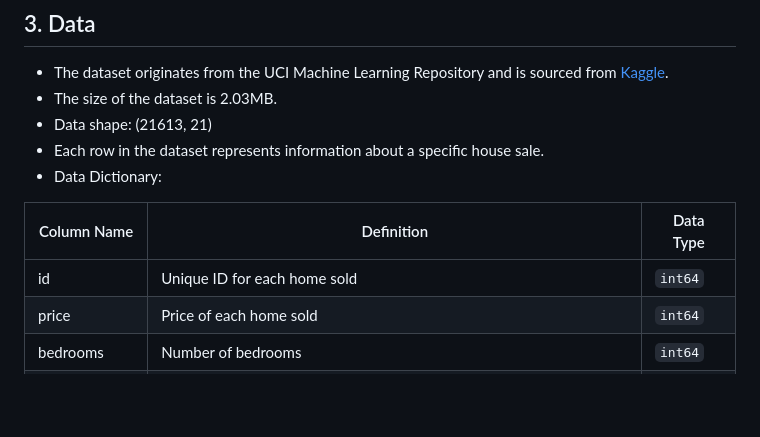
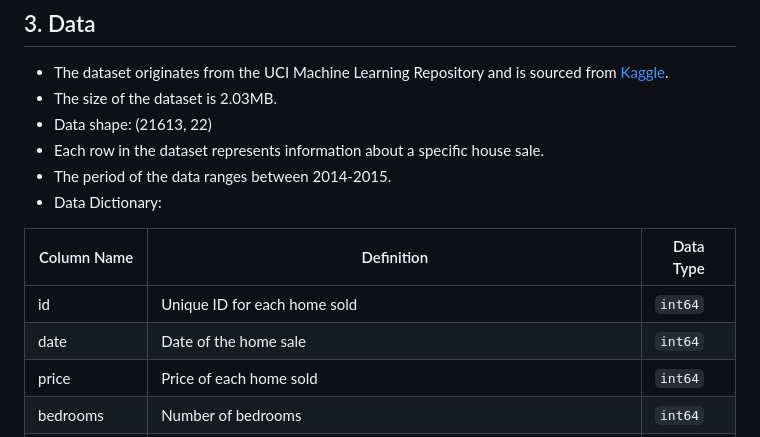
Before and after one commit to SriVaishnaviK/UMBC-DATA606-Capstone, a Markdown page: docs/proposal.md, the part around the change. Drawn GitHub-style; blank space fills up the shorter version.

```diff
--- a/docs/proposal.md
+++ b/docs/proposal.md
@@ -24,14 +24,16 @@ This project centers on predicting house prices by leveraging diverse factors su
 
 - The dataset originates from the UCI Machine Learning Repository and is sourced from [Kaggle](https://www.kaggle.com/datasets/astronautelvis/kc-house-data/data).
 - The size of the dataset is 2.03MB.
-- Data shape: (21613, 21)
+- Data shape: (21613, 22)
 - Each row in the dataset represents information about a specific house sale.
+- The period of the data ranges between 2014-2015.
 - Data Dictionary:
 
 
 | Column Name     | Definition                                                | Data Type |
 |-----------------|-----------------------------------------------------------|-----------|
 | id              | Unique ID for each home sold                               | `int64`   |
+| date            | Date of the home sale                                      | `int64`   |
 | price           | Price of each home sold                                    | `int64`   |
 | bedrooms        | Number of bedrooms                                        | `int64`   |
 | bathrooms       | Number of bathrooms, where .5 represents a room with a toilet but no shower | `float64` |
```
